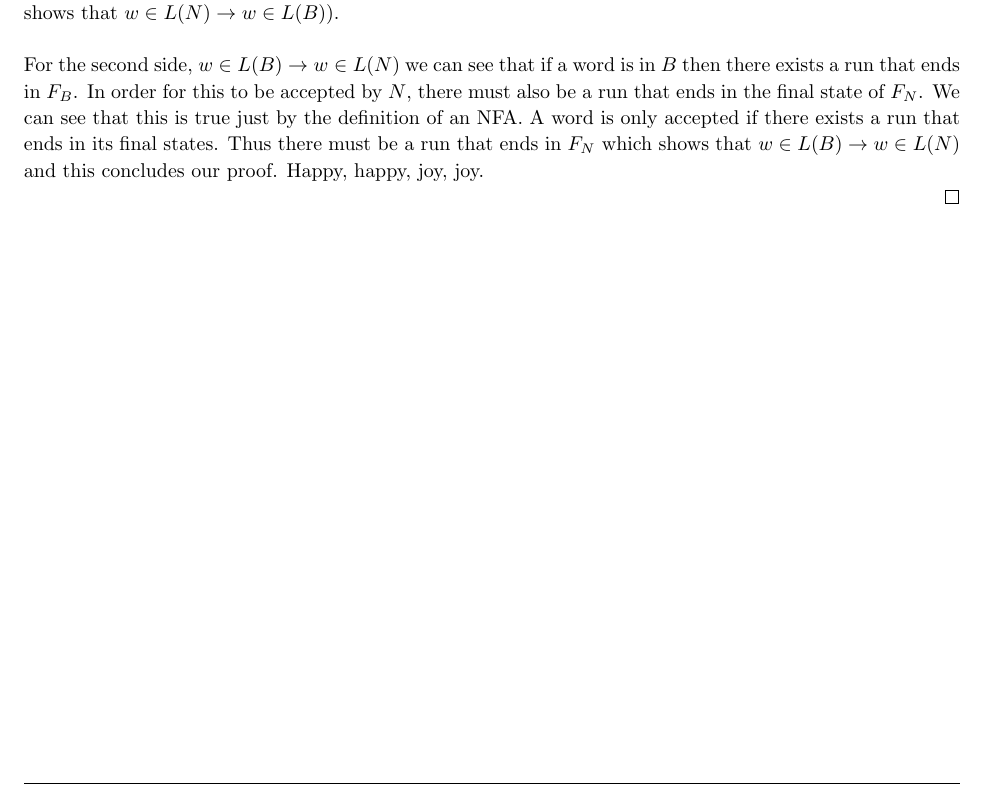
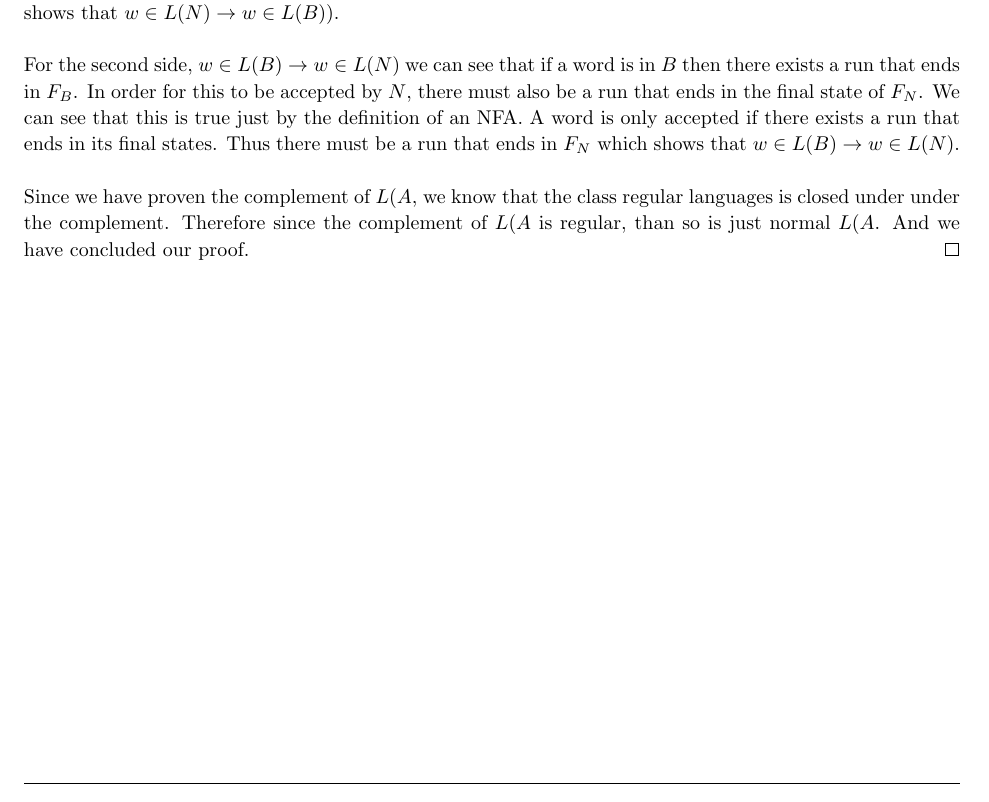
Before and after one commit to jdavis/college-spring-2013, a LaTeX problem sheet (cs331/assignment3/solution.tex): part of page 3 of 6, cut so that both start at the same text. Compiled offline with pdfLaTeX.

Commit message:
Finsh solution to problem 2

```diff
--- a/cs331/assignment3/solution.tex
+++ b/cs331/assignment3/solution.tex
@@ -203,8 +203,13 @@
         true just by the definition of an NFA. A word is only accepted if there
         exists a run that ends in its final states. Thus there must be a run
         that ends in \(F_N\) which shows that \(w \in L(B) \rightarrow w \in
-        L(N)\) and this concludes our proof. Happy, happy, joy, joy.
+        L(N)\).
+        \\
 
+        Since we have proven the complement of \(L(A\), we know that the class
+        regular languages is closed under under the complement. Therefore since
+        the complement of \(L(A\) is regular, than so is just normal \(L(A\).
+        And we have concluded our proof.
     \end{proof}
 
 \end{homeworkProblem}
```
